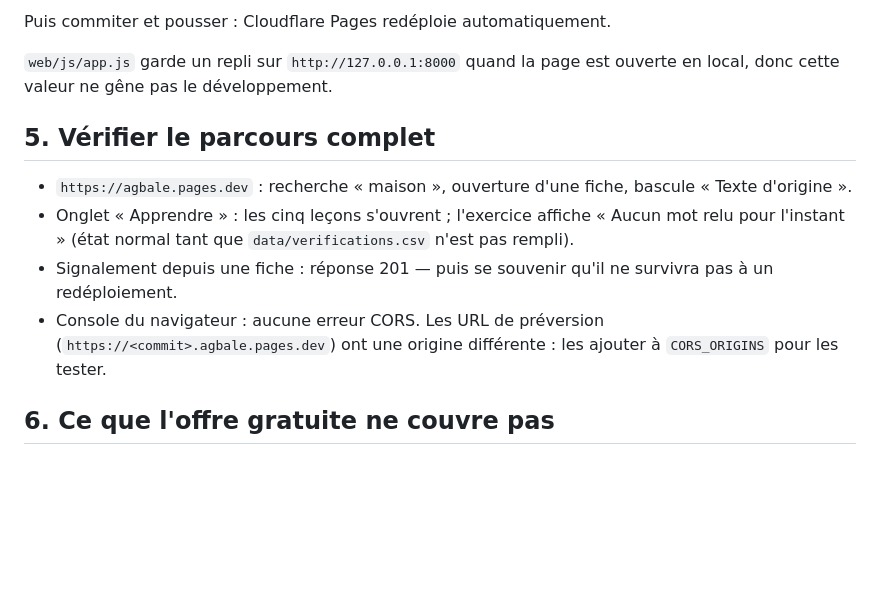
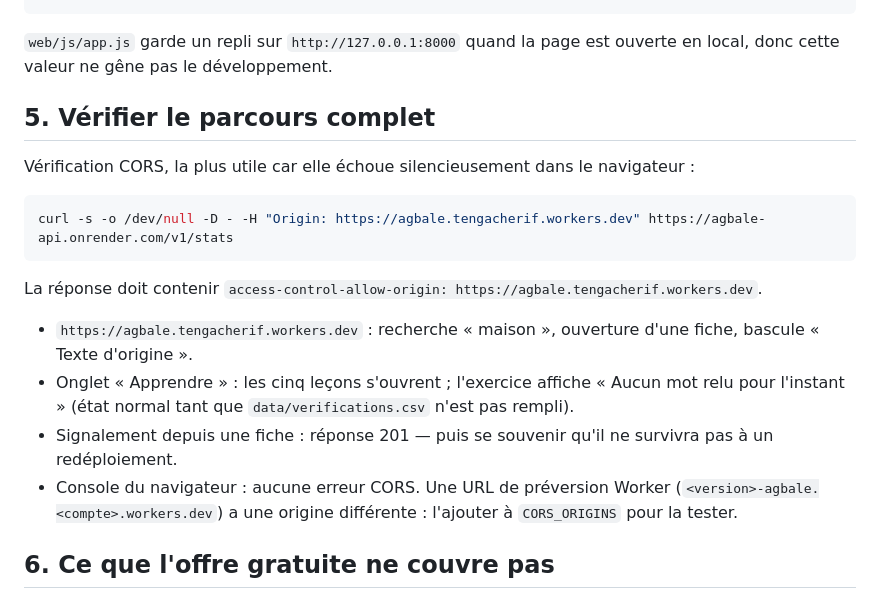
Before and after one commit to cherif-tg/Ewe-Lab, a Markdown page: DEPLOIEMENT.md, the part around one of its changes. GitHub-like rendering; blank space fills up the shorter version.

````diff
--- a/DEPLOIEMENT.md
+++ b/DEPLOIEMENT.md
@@ -115,21 +124,25 @@ Remplacer la valeur dans `web/index.html` :
 ```
-
-Puis commiter et pousser : Cloudflare Pages redéploie automatiquement.
 
 `web/js/app.js` garde un repli sur `http://127.0.0.1:8000` quand la page est ouverte en local, donc
 cette valeur ne gêne pas le développement.
 
 ## 5. Vérifier le parcours complet
 
-- `https://agbale.pages.dev` : recherche « maison », ouverture d'une fiche, bascule
+Vérification CORS, la plus utile car elle échoue silencieusement dans le navigateur :
+
+```bash
+curl -s -o /dev/null -D - -H "Origin: https://agbale.tengacherif.workers.dev" https://agbale-api.onrender.com/v1/stats
+```
+
+La réponse doit contenir `access-control-allow-origin: https://agbale.tengacherif.workers.dev`.
+
+- `https://agbale.tengacherif.workers.dev` : recherche « maison », ouverture d'une fiche, bascule
   « Texte d'origine ».
 - Onglet « Apprendre » : les cinq leçons s'ouvrent ; l'exercice affiche « Aucun mot relu pour
   l'instant » (état normal tant que `data/verifications.csv` n'est pas rempli).
 - Signalement depuis une fiche : réponse 201 — puis se souvenir qu'il ne survivra pas à un
   redéploiement.
-- Console du navigateur : aucune erreur CORS. Les URL de préversion
-  (`https://<commit>.agbale.pages.dev`) ont une origine différente : les ajouter à `CORS_ORIGINS`
-  pour les tester.
+- Console du navigateur : aucune erreur CORS. Une URL de préversion Worker (`<version>-agbale.<compte>.workers.dev`) a une origine différente : l'ajouter à `CORS_ORIGINS` pour la tester.
 
 ## 6. Ce que l'offre gratuite ne couvre pas
 
````
Also changed, not shown: other parts of DEPLOIEMENT.md (+25 -16 lines), README.md (+6 -3 lines).
